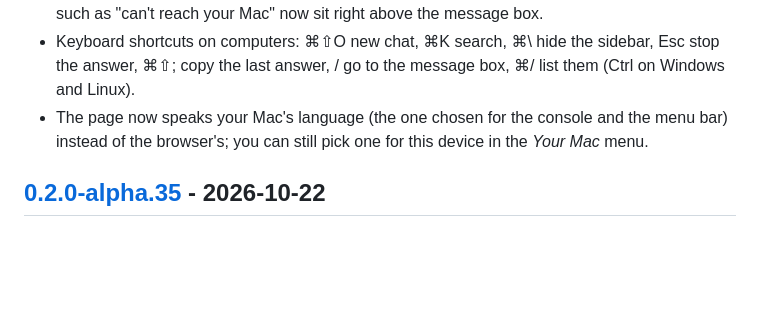
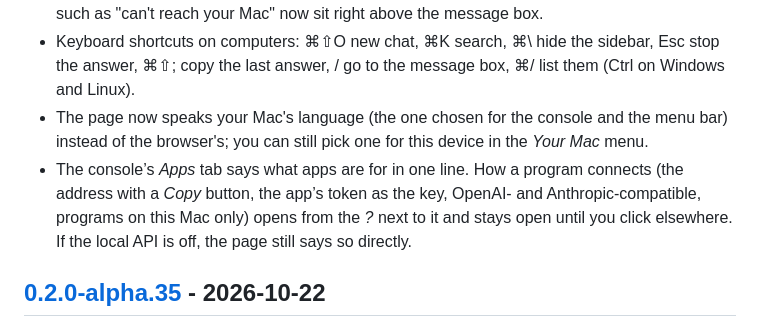
Before and after one commit to wensuper/OmniLLM, a Markdown page: CHANGELOG.md, the part around the change. Rendered like a GitHub page; blank space fills up the shorter version.

Commit message:
docs: changelog — alpha.36: the Apps tab in one line, details behind ?
Co-Authored-By: Claude Opus 5.5 <noreply@anthropic.com>

```diff
--- a/CHANGELOG.md
+++ b/CHANGELOG.md
@@ -14,6 +14,7 @@ All notable changes to OmniLLM are documented here. OmniLLM is in early pre-rele
 - *Your Mac* at the bottom of the sidebar says whether it is online and opens a menu: this device's name, language, keyboard shortcuts, where chats are kept, and removing this device. Notices such as "can't reach your Mac" now sit right above the message box.
 - Keyboard shortcuts on computers: ⌘⇧O new chat, ⌘K search, ⌘\ hide the sidebar, Esc stop the answer, ⌘⇧; copy the last answer, / go to the message box, ⌘/ list them (Ctrl on Windows and Linux).
 - The page now speaks your Mac's language (the one chosen for the console and the menu bar) instead of the browser's; you can still pick one for this device in the *Your Mac* menu.
+- The console’s *Apps* tab says what apps are for in one line. How a program connects (the address with a *Copy* button, the app’s token as the key, OpenAI- and Anthropic-compatible, programs on this Mac only) opens from the *?* next to it and stays open until you click elsewhere. If the local API is off, the page still says so directly.
 
 ## [0.2.0-alpha.35](https://github.com/wensuper/OmniLLM/releases/tag/v0.2.0-alpha.35) - 2026-10-22
 
```
Also changed, not shown: docs/zh-CN/CHANGELOG.md (+1 -0 lines).
